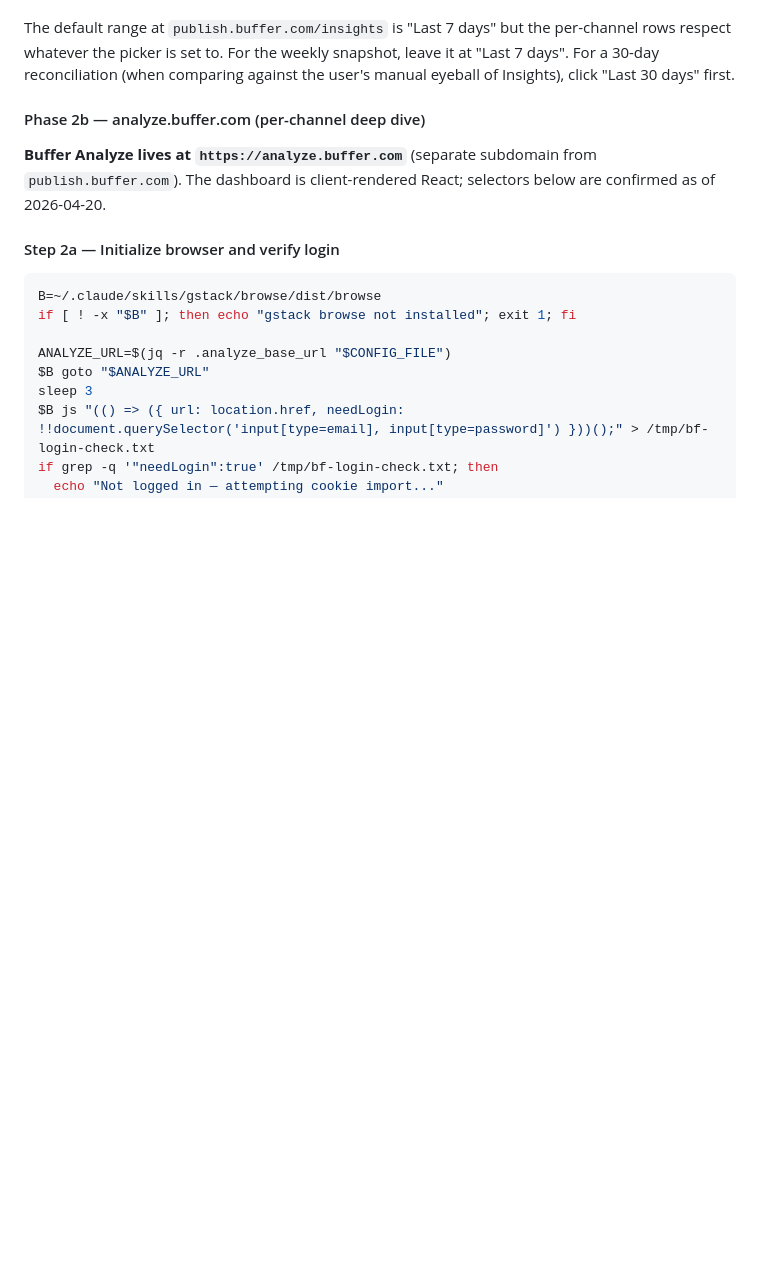
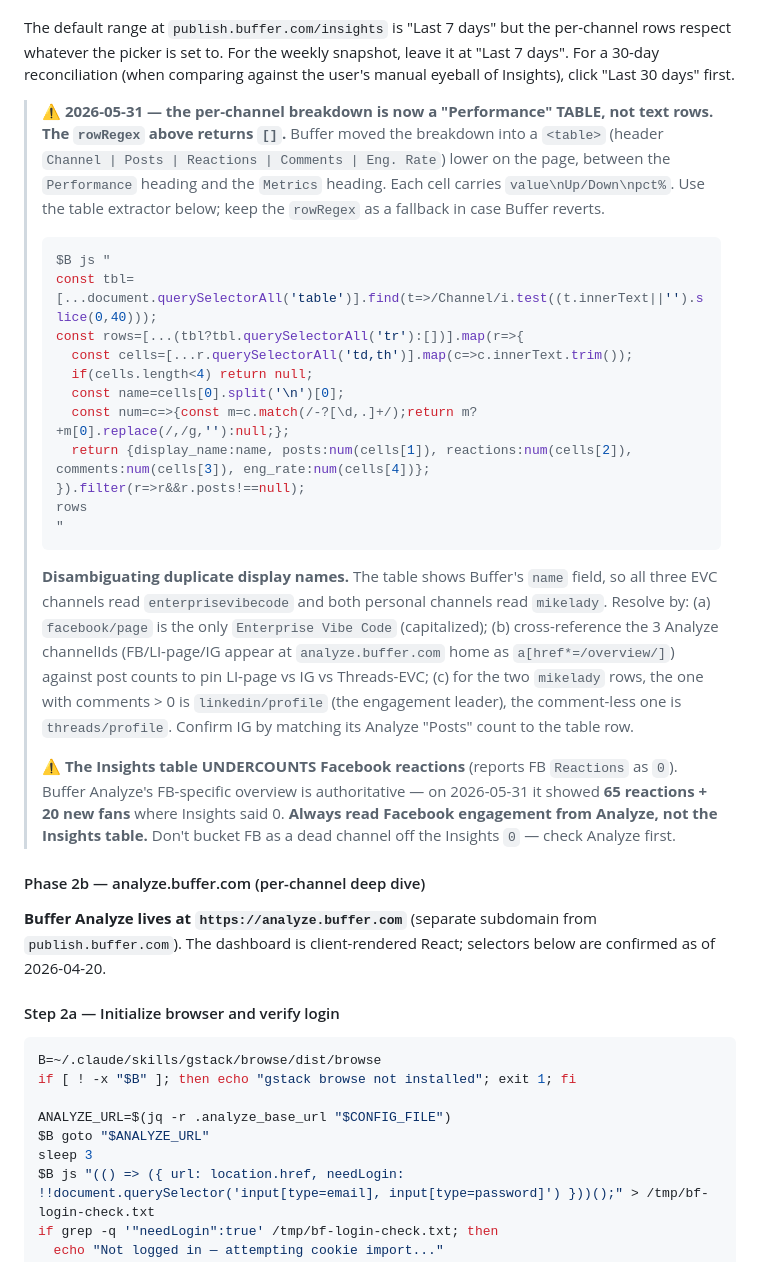
Before and after one commit to michaellady/claude-social-media-skills, a Markdown page: buffer-stats/SKILL.md, the part around the change. Rendered like a GitHub page; blank space fills up the shorter version.

````diff
--- a/buffer-stats/SKILL.md
+++ b/buffer-stats/SKILL.md
@@ -212,6 +212,26 @@ rows
 Cross-reference each row against `mcp__buffer__list_channels` output by display name to attach the `channelId` + `type` (profile vs page vs business). If the row regex returns fewer rows than `posting_channels`, that's `Edge: insights-row-extraction-failed` — re-run discovery (see "Re-discovery" section).
 
 The default range at `publish.buffer.com/insights` is "Last 7 days" but the per-channel rows respect whatever the picker is set to. For the weekly snapshot, leave it at "Last 7 days". For a 30-day reconciliation (when comparing against the user's manual eyeball of Insights), click "Last 30 days" first.
+
+> **⚠️ 2026-05-31 — the per-channel breakdown is now a "Performance" TABLE, not text rows. The `rowRegex` above returns `[]`.** Buffer moved the breakdown into a `<table>` (header `Channel | Posts | Reactions | Comments | Eng. Rate`) lower on the page, between the `Performance` heading and the `Metrics` heading. Each cell carries `value\nUp/Down\npct%`. Use the table extractor below; keep the `rowRegex` as a fallback in case Buffer reverts.
+>
+> ```bash
+> $B js "
+> const tbl=[...document.querySelectorAll('table')].find(t=>/Channel/i.test((t.innerText||'').slice(0,40)));
+> const rows=[...(tbl?tbl.querySelectorAll('tr'):[])].map(r=>{
+>   const cells=[...r.querySelectorAll('td,th')].map(c=>c.innerText.trim());
+>   if(cells.length<4) return null;
+>   const name=cells[0].split('\n')[0];
+>   const num=c=>{const m=c.match(/-?[\d,.]+/);return m?+m[0].replace(/,/g,''):null;};
+>   return {display_name:name, posts:num(cells[1]), reactions:num(cells[2]), comments:num(cells[3]), eng_rate:num(cells[4])};
+> }).filter(r=>r&&r.posts!==null);
+> rows
+> "
+> ```
+>
+> **Disambiguating duplicate display names.** The table shows Buffer's `name` field, so all three EVC channels read `enterprisevibecode` and both personal channels read `mikelady`. Resolve by: (a) `facebook/page` is the only `Enterprise Vibe Code` (capitalized); (b) cross-reference the 3 Analyze channelIds (FB/LI-page/IG appear at `analyze.buffer.com` home as `a[href*=/overview/]`) against post counts to pin LI-page vs IG vs Threads-EVC; (c) for the two `mikelady` rows, the one with comments > 0 is `linkedin/profile` (the engagement leader), the comment-less one is `threads/profile`. Confirm IG by matching its Analyze "Posts" count to the table row.
+>
+> **⚠️ The Insights table UNDERCOUNTS Facebook reactions** (reports FB `Reactions` as `0`). Buffer Analyze's FB-specific overview is authoritative — on 2026-05-31 it showed **65 reactions + 20 new fans** where Insights said 0. **Always read Facebook engagement from Analyze, not the Insights table.** Don't bucket FB as a dead channel off the Insights `0` — check Analyze first.
 
 #### Phase 2b — analyze.buffer.com (per-channel deep dive)
 
````
Also changed, not shown: README.md (+9 -1 lines), linkedin-stats/SKILL.md (+4 -0 lines).
